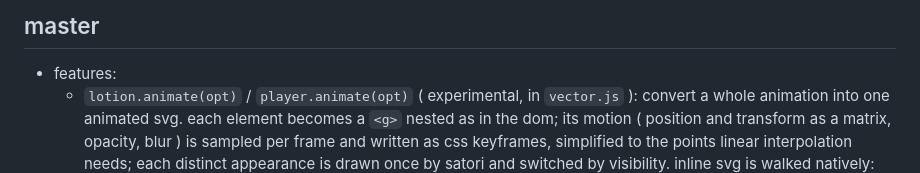
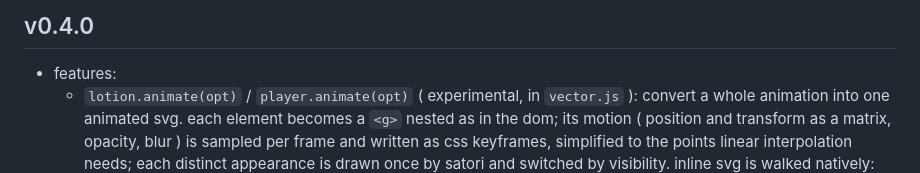
Before and after one commit to plotdb/lotion, a Markdown page: CHANGELOG.md, the part around the change. Drawn GitHub-style.

Commit message:
changelog: v0.4.0 heading

```diff
--- a/CHANGELOG.md
+++ b/CHANGELOG.md
@@ -1,4 +1,4 @@
-## master
+## v0.4.0
 
  - features:
    - `lotion.animate(opt)` / `player.animate(opt)` ( experimental, in `vector.js` ): convert a whole animation into one
```
